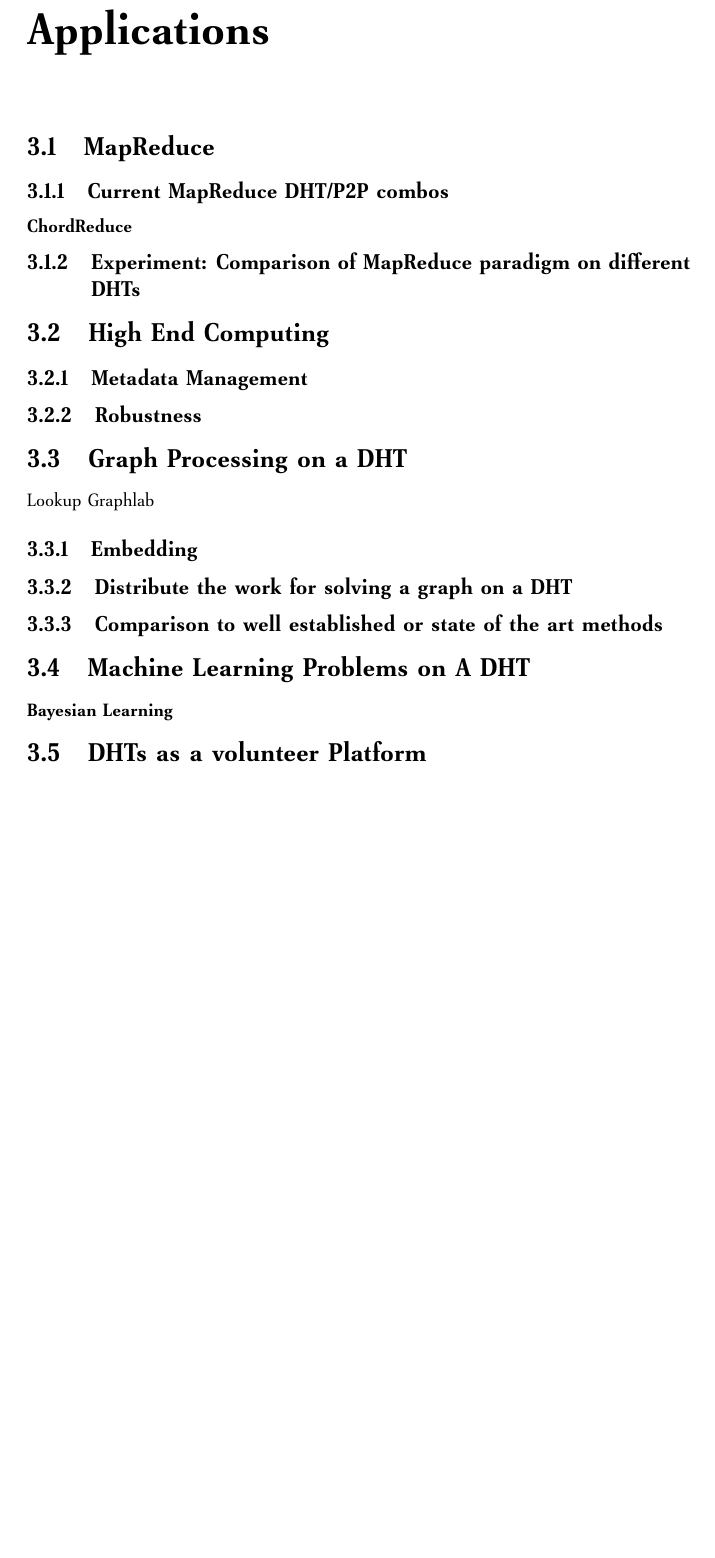
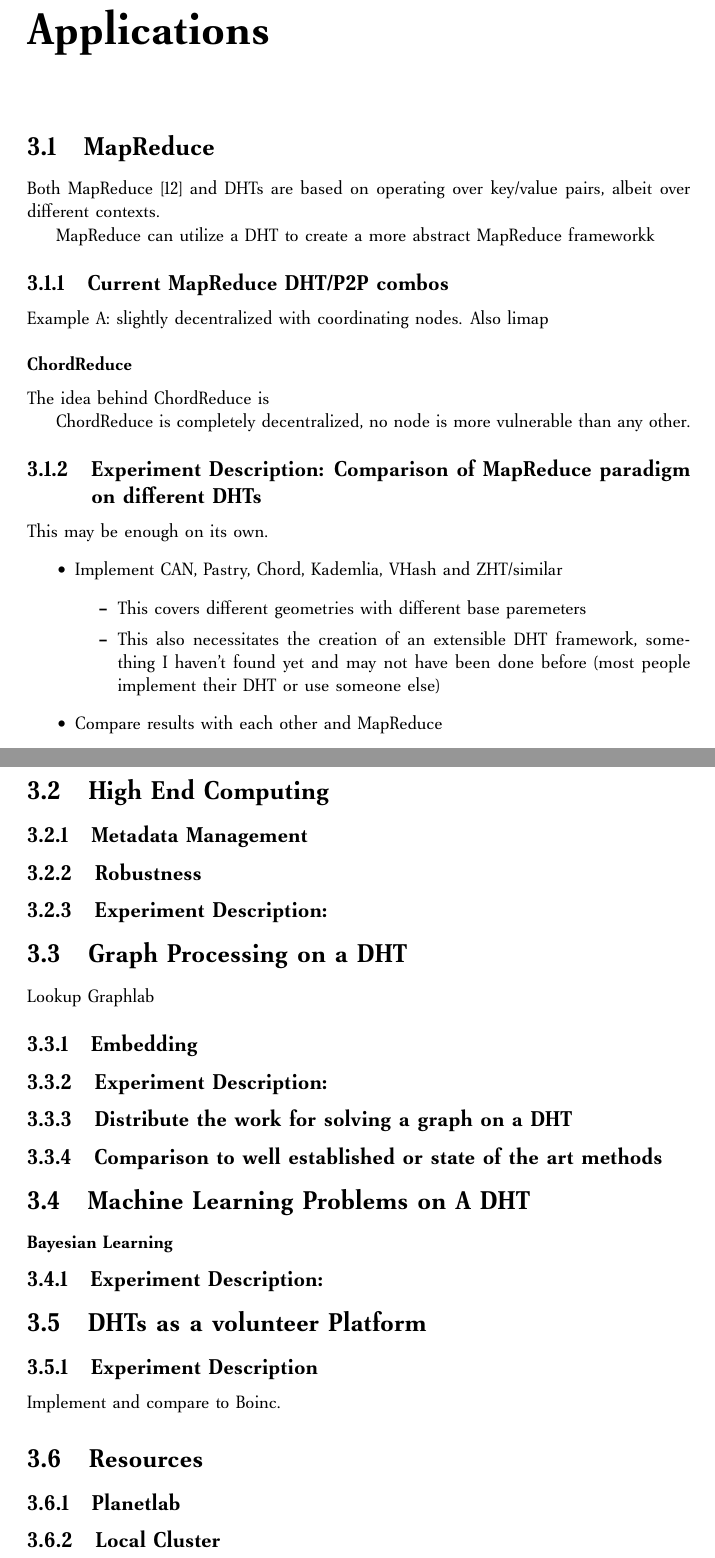
Before and after one commit to abrosen/notes, a LaTeX document (summaries/proposal.tex): part of page 9 of 12 before the commit and two parts of pages 9 and 10 of 13 after it, the two joined at a grey line, cut so that both start at the same text, the shorter picture padded with empty space. Compiled offline with pdfLaTeX.

Commit message:
Started defining the experiments.

```diff
--- a/summaries/proposal.tex
+++ b/summaries/proposal.tex
@@ -190,26 +190,69 @@ For example, a balanced binary tree has congestion at root.
 \chapter{Possible Experiments and Applications}
 
 
+
+
 \section{MapReduce}
+Both MapReduce \cite{mapreduce} and DHTs are based on operating over key/value pairs, albeit over different contexts.
+
+MapReduce can utilize a DHT to create a more abstract MapReduce frameworkk
+
 \subsection{Current MapReduce DHT/P2P combos}
+Example A: slightly decentralized with coordinating nodes.
+Also limap
+
+
 \subsubsection{ChordReduce}
-\subsection{Experiment: Comparison of MapReduce paradigm on different DHTs}
+The idea behind ChordReduce is
+
+ChordReduce is completely decentralized, no node is more vulnerable than any other.
+
+
+\subsection{Experiment Description: Comparison of MapReduce paradigm on different DHTs}
+This may be enough on its own.
+\begin{itemize}
+	\item Implement CAN, Pastry, Chord, Kademlia, VHash and ZHT/similar
+	\begin{itemize}
+		\item This covers different geometries with different base paremeters
+		\item This also necessitates the creation of an extensible DHT framework, something I haven't found yet and may not have been done before (most people implement their DHT or use someone else)
+	\end{itemize}
+	\item Compare results with each other and MapReduce
+
+\end{itemize}
+
 
 
 \section{High End Computing}
 \subsection{Metadata Management}
 \subsection{Robustness}
 
+\subsection{Experiment Description:}
+
 \section{Graph Processing on a DHT}
 Lookup Graphlab
 \subsection{Embedding}
+
+\subsection{Experiment Description:}
 \subsection{Distribute the work for solving a graph on a DHT}
 \subsection{Comparison to well established or state of the art methods}
 
+
+
 \section{Machine Learning Problems on A DHT}
 \subsubsection{Bayesian Learning}
+\subsection{Experiment Description:}
+
+
 
 \section{DHTs as a volunteer Platform}
+\subsection{Experiment Description}
+Implement and compare to Boinc.
+
+
+
+\section{Resources}
+\subsection{Planetlab}
+\subsection{Local Cluster}
 
 \chapter{DHT Background}
 
```
Also changed, not shown: summaries/notes.bib (+14 -0 lines), summaries/proposal.pdf.
